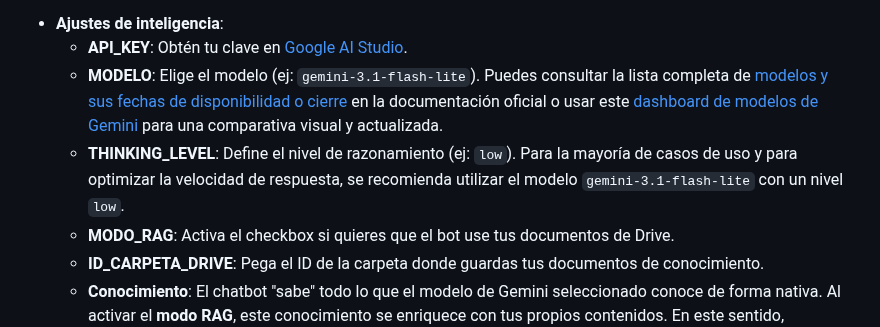
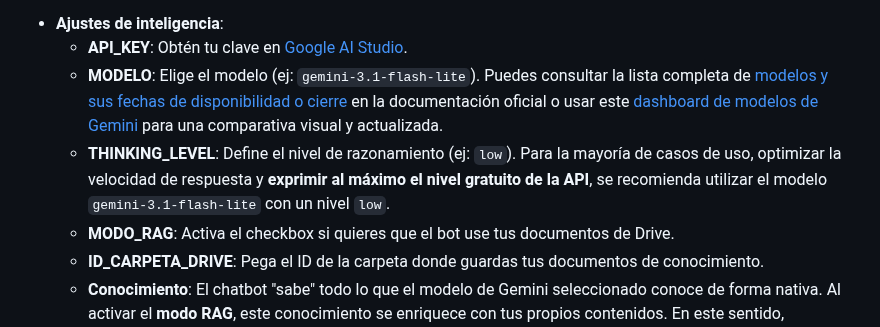
Before and after one commit to pfelipm/sheetsbot, a Markdown page: README.md, the part around the change. Drawn GitHub-style.

Commit message:
Añadir nota sobre ahorro en el nivel gratuito con gemini-3.1-flash-lite en el README

```diff
--- a/README.md
+++ b/README.md
@@ -85,7 +85,7 @@ La forma más rápida de empezar es duplicar esta plantilla, que ya incorpora to
 *   **Ajustes de inteligencia**:
     *   **API_KEY**: Obtén tu clave en [Google AI Studio](https://aistudio.google.com/api-keys).
     *   **MODELO**: Elige el modelo (ej: `gemini-3.1-flash-lite`). Puedes consultar la lista completa de [modelos y sus fechas de disponibilidad o cierre](https://ai.google.dev/gemini-api/docs/deprecations) en la documentación oficial o usar este [dashboard de modelos de Gemini](https://pfelipm.github.io/gemini-models/) para una comparativa visual y actualizada.
-    *   **THINKING_LEVEL**: Define el nivel de razonamiento (ej: `low`). Para la mayoría de casos de uso y para optimizar la velocidad de respuesta, se recomienda utilizar el modelo `gemini-3.1-flash-lite` con un nivel `low`.
+    *   **THINKING_LEVEL**: Define el nivel de razonamiento (ej: `low`). Para la mayoría de casos de uso, optimizar la velocidad de respuesta y **exprimir al máximo el nivel gratuito de la API**, se recomienda utilizar el modelo `gemini-3.1-flash-lite` con un nivel `low`.
     *   **MODO_RAG**: Activa el checkbox si quieres que el bot use tus documentos de Drive.
     *   **ID_CARPETA_DRIVE**: Pega el ID de la carpeta donde guardas tus documentos de conocimiento.
     *   **Conocimiento**: El chatbot "sabe" todo lo que el modelo de Gemini seleccionado conoce de forma nativa. Al activar el **modo RAG**, este conocimiento se enriquece con tus propios contenidos. En este sentido, SheetsBot se comporta de forma similar a una **Gema de Gemini** a la que se le han facilitado archivos en su definición, más que a una aplicación de RAG estricto como NotebookLM.
```
